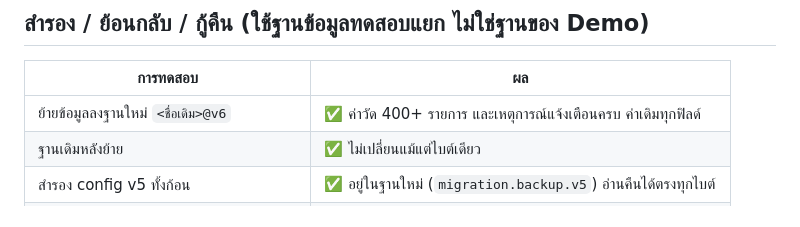
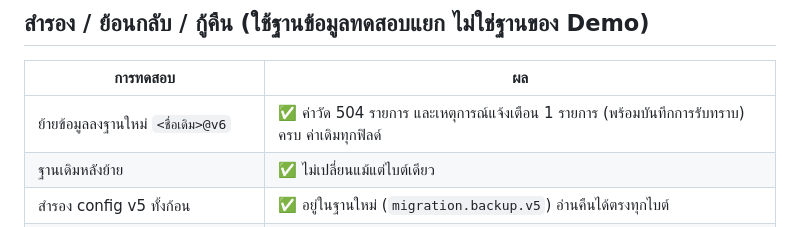
Before and after one commit to poyspoy/iot-fortune, a Markdown page: docs/reports/REPORT-data-layer-c1-3.md, the part around the change. Rendered like a GitHub page.

Commit message:
Report: exact migrated sample count
Co-Authored-By: Claude Opus 5.5 <noreply@anthropic.com>
Claude-Session: https://claude.ai/code/session_01LMeWfurV1NvMP1iCPXsbJw

```diff
--- a/docs/reports/REPORT-data-layer-c1-3.md
+++ b/docs/reports/REPORT-data-layer-c1-3.md
@@ -36,7 +36,7 @@
 
 | การทดสอบ | ผล |
 |---|---|
-| ย้ายข้อมูลลงฐานใหม่ `<ชื่อเดิม>@v6` | ✅ ค่าวัด 400+ รายการ และเหตุการณ์แจ้งเตือนครบ ค่าเดิมทุกฟิลด์ |
+| ย้ายข้อมูลลงฐานใหม่ `<ชื่อเดิม>@v6` | ✅ ค่าวัด 504 รายการ และเหตุการณ์แจ้งเตือน 1 รายการ (พร้อมบันทึกการรับทราบ) ครบ ค่าเดิมทุกฟิลด์ |
 | ฐานเดิมหลังย้าย | ✅ ไม่เปลี่ยนแม้แต่ไบต์เดียว |
 | สำรอง config v5 ทั้งก้อน | ✅ อยู่ในฐานใหม่ (`migration.backup.v5`) อ่านคืนได้ตรงทุกไบต์ |
 | ย้อนกลับ (ลบฐาน @v6) | ✅ โค้ดรุ่นเดิมเปิดฐานเดิมได้ทันที ค่าล่าสุดและการรับทราบแจ้งเตือนครบ |
```
